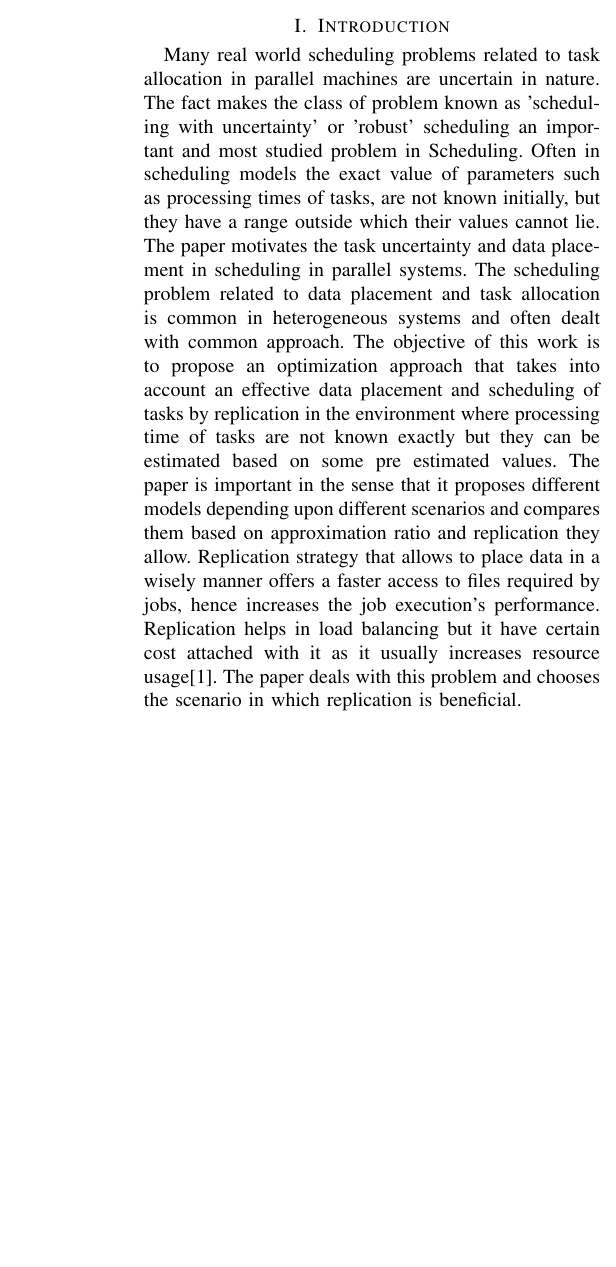
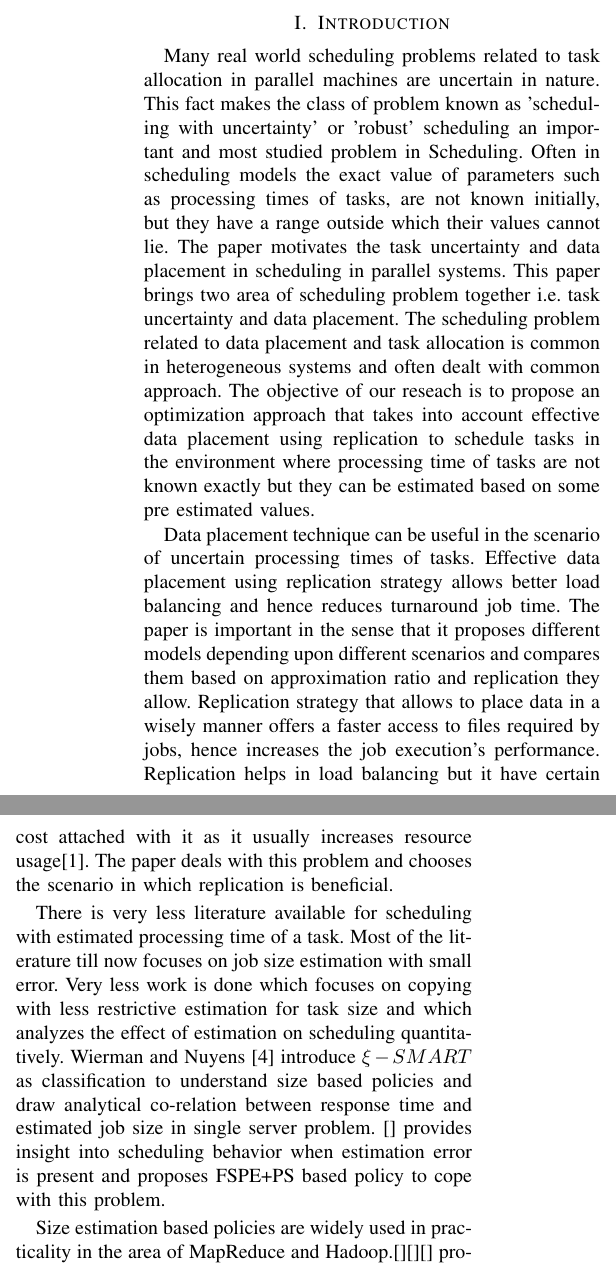
Before and after one commit to Manmohan123/Thesis-Research, a LaTeX paper (final.tex): part of one column of page 1 of 5 before the commit and two parts of the columns of page 1 of 5 after it, the two joined at a grey line, cut so that both start at the same text, the shorter picture padded with empty space. Compiled offline with pdfLaTeX.

Commit message:
changes
changes

```diff
--- a/final.tex
+++ b/final.tex
@@ -182,7 +182,14 @@ component; formatting; style; styling;
 
 \section{Introduction}
 
-Many real world scheduling problems related to task allocation in parallel machines are uncertain in nature. The fact makes the class of problem  known as 'scheduling with uncertainty' or 'robust' scheduling an important and most studied problem in Scheduling.  Often in  scheduling models the exact value of parameters such as processing times of tasks, are not known initially,   but they have a range outside which their values cannot  lie.  The paper motivates the task uncertainty and data placement in scheduling in parallel systems.  The scheduling problem related to data placement and task allocation is common in heterogeneous systems and often dealt with common approach.  The objective of this work is to propose an optimization approach that takes into account an effective data placement and scheduling of tasks by replication in the environment where processing time of tasks are not known exactly but they can be estimated based on some pre estimated values.  The paper is important in the sense that it proposes different models depending upon different scenarios and compares them based on approximation ratio and replication they allow.  Replication strategy that allows to place data in a wisely manner  offers a faster access to files required by  jobs, hence increases the job execution’s performance. Replication helps in load balancing but it have certain cost attached with it as it usually increases resource usage\cite{IEEEhowto:wang}.  The paper deals with this problem and chooses the scenario in which replication is beneficial.
+Many real world scheduling problems related to task allocation in parallel machines are uncertain in nature. This fact makes the class of problem  known as 'scheduling with uncertainty' or 'robust' scheduling an important and most studied problem in Scheduling.  Often in  scheduling models the exact value of parameters such as processing times of tasks, are not known initially,   but they have a range outside which their values cannot  lie.  The paper motivates the task uncertainty and data placement in scheduling in parallel systems. This paper brings two area of scheduling problem together i.e. task uncertainty and data placement.  The scheduling problem related to data placement and task allocation is common in heterogeneous systems and often dealt with common approach.  The objective of our reseach  is to propose an optimization approach that takes into account  effective data placement using replication to schedule  tasks in the environment where processing time of tasks are not known exactly but they can be estimated based on some pre estimated values.
+
+Data placement technique can be useful in the scenario of uncertain processing times of tasks. Effective data placement using replication strategy allows better load balancing and hence reduces turnaround job time.   The paper is important in the sense that it proposes different models depending upon different scenarios and compares them based on approximation ratio and replication they allow.  Replication strategy that allows to place data in a wisely manner  offers a faster access to files required by  jobs, hence increases the job execution’s performance. Replication helps in load balancing but it have certain cost attached with it as it usually increases resource usage\cite{IEEEhowto:wang}.  The paper deals with this problem and chooses the scenario in which replication is beneficial.
+
+
+There is very less literature available for scheduling with estimated processing time of a task.  Most of the literature till now focuses on job size estimation with small error.  Very less work is done which focuses on copying with less restrictive estimation for task size and which analyzes the effect of estimation on scheduling quantitatively.   Wierman and Nuyens [4] introduce $ \xi-SMART$ as classification to understand size based policies and draw analytical co-relation between response time and estimated job size in single server problem. [] provides insight into scheduling behavior when estimation error is present and proposes FSPE+PS based policy to cope with this problem.
+
+Size estimation based policies are widely used in practicality in the area of MapReduce and Hadoop.[][][] proposes schedulers which provides robustness in scheduling against uncertain Job Size.  In web servers [7], …………
 
 
 
```
Also changed, not shown: final.pdf, 3 other files.
